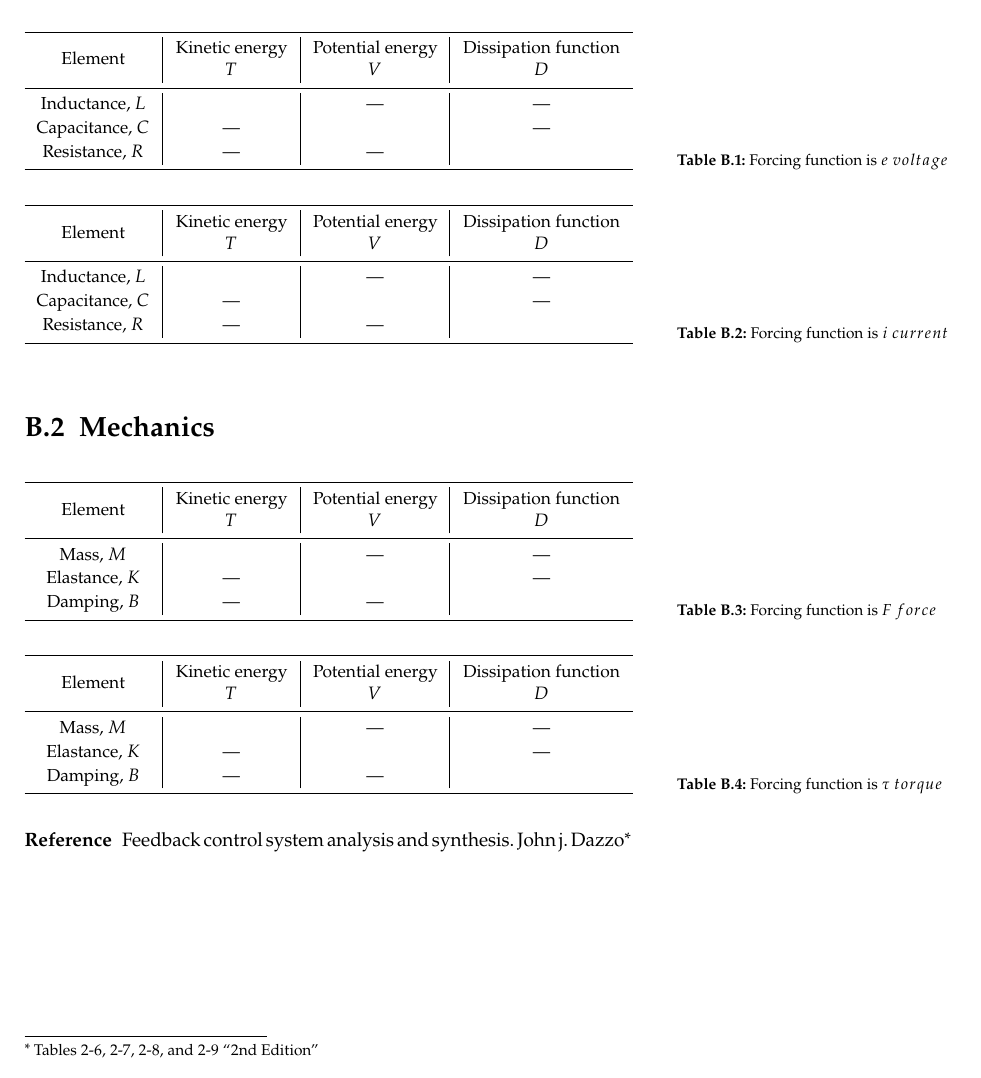
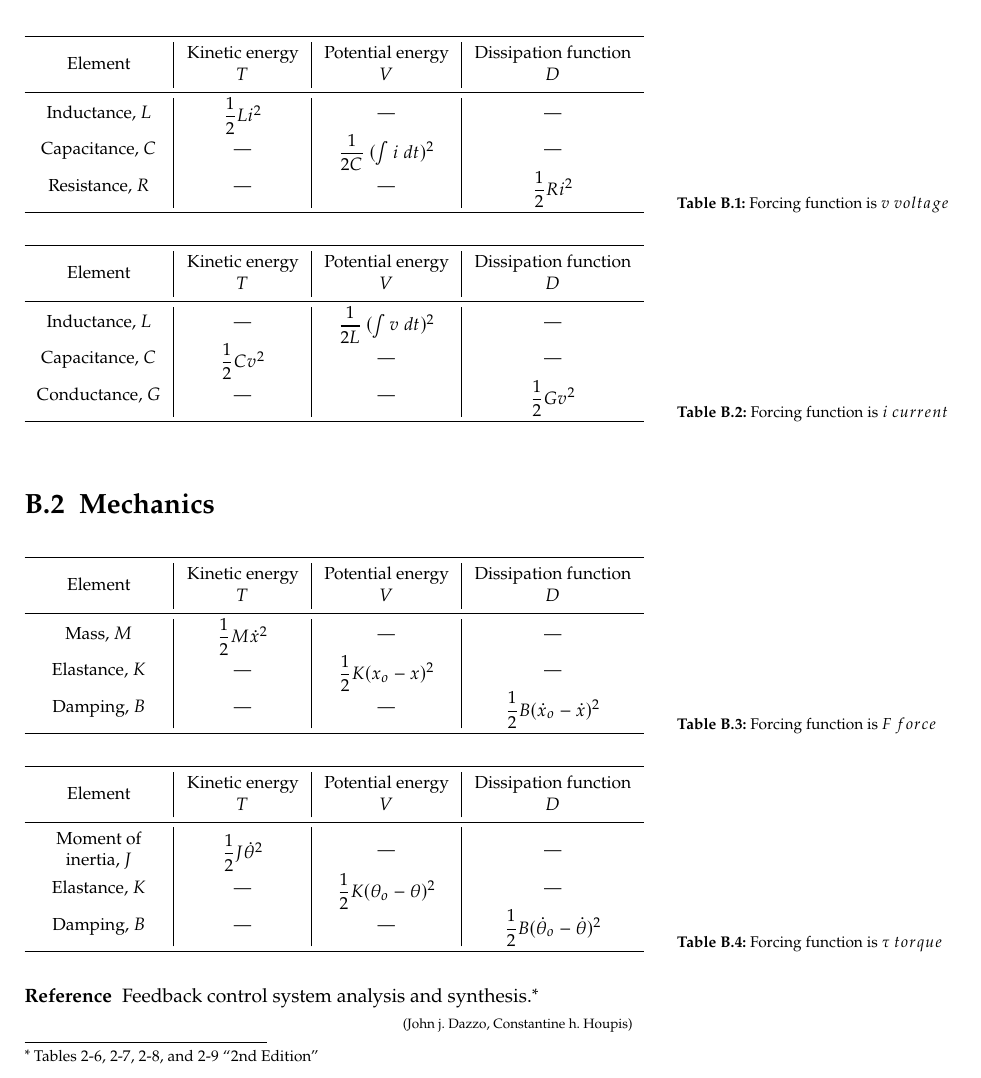
Before and after one commit to EngAhmedWaleed/Lectures-Collection, a LaTeX thesis (main.tex, which reads lectures/appendix_energyFunctions.tex): part of page 10 of 10, cut so that both start at the same text. Compiled offline with pdfLaTeX.

Commit message:
Back to Lec2

```diff
--- a/lectures/appendix_energyFunctions.tex
+++ b/lectures/appendix_energyFunctions.tex
@@ -4,6 +4,10 @@
 
 % Add tooltip: ``Feedback control system analysis and synthesis. John j. Dazzo, Constantine h. Houpis
 % 				 (Tables [2-6 mixed with 2-9], 2-7, and 2-8) 2nd Edition''
+
+\newcommand{\half}{
+	\dfrac{1}{2}
+}
 
 % Appendix tables
 \renewcommand{\row}[4]{
@@ -38,17 +42,17 @@
 \section{Electric Circuits}
 
 \begin{table}[h]
-	\caption[Circuits (Mesh)]{Forcing function is $e\ voltage$}
+	\caption[Circuits (Mesh)]{Forcing function is $v\ voltage$}
 	\labtab{meshCircuits}
-	 	\begin{tabular}{>{\centering\arraybackslash}m{2cm} | >{\centering\arraybackslash}m{2cm} | >{\centering\arraybackslash}m{2.2cm} | >{\centering\arraybackslash}m{2.8cm}}
+	 	\begin{tabular}{>{\centering\arraybackslash}m{2.2cm} | >{\centering\arraybackslash}m{2cm} | >{\centering\arraybackslash}m{2.2cm} | >{\centering\arraybackslash}m{2.8cm}}
 		        \hline
 		        \multicolumn{4}{c}{}\\[-1em]
 		        \row{Element}{Kinetic energy $T$}{Potential energy $V$}{Dissipation function $D$}
 		        \separation
 
-		        \row{Inductance, $L$}{  }{\textemdash}{\textemdash}
-		        \row{Capacitance, $C$}{\textemdash}{  }{\textemdash}
-		        \row{Resistance, $R$}{\textemdash}{\textemdash}{  }
+		        \row{Inductance, $L$}{ $\half Li^2$ }{\textemdash}{\textemdash}
+		        \row{Capacitance, $C$}{\textemdash}{ $\dfrac{1}{2C}\ (\int i\ dt)^2$ }{\textemdash}
+		        \row{Resistance, $R$}{\textemdash}{\textemdash}{ $\half Ri^2$ }
 
 		        \multicolumn{4}{c}{}\\[-1em]
 		        \hline
@@ -58,15 +62,15 @@
 \begin{table}[h]
 	\caption[Circuits (Nodal)]{Forcing function is $i\ current$}
 	\labtab{nodalCircuits}
-	 	\begin{tabular}{>{\centering\arraybackslash}m{2cm} | >{\centering\arraybackslash}m{2cm} | >{\centering\arraybackslash}m{2.2cm} | >{\centering\arraybackslash}m{2.8cm}}
+	 	\begin{tabular}{>{\centering\arraybackslash}m{2.2cm} | >{\centering\arraybackslash}m{2cm} | >{\centering\arraybackslash}m{2.2cm} | >{\centering\arraybackslash}m{2.8cm}}
 		        \hline
 		        \multicolumn{4}{c}{}\\[-1em]
 		        \row{Element}{Kinetic energy $T$}{Potential energy $V$}{Dissipation function $D$}
 		        \separation
 
-		        \row{Inductance, $L$}{  }{\textemdash}{\textemdash}
-		        \row{Capacitance, $C$}{\textemdash}{  }{\textemdash}
-		        \row{Resistance, $R$}{\textemdash}{\textemdash}{  }
+		        \row{Inductance, $L$}{\textemdash}{ $\dfrac{1}{2L}\ (\int v\ dt)^2$ }{\textemdash}
+		        \row{Capacitance, $C$}{ $\half Cv^2$ }{\textemdash}{\textemdash}
+		        \row{Conductance, $G$}{\textemdash}{\textemdash}{ $\half Gv^2$ }
 
 		        \multicolumn{4}{c}{}\\[-1em]
 		        \hline
@@ -80,15 +84,15 @@
 \begin{table}[h]
 	\caption[Translational elements]{Forcing function is $F\ force$}
 	\labtab{translationalElements}
-	 	\begin{tabular}{>{\centering\arraybackslash}m{2cm} | >{\centering\arraybackslash}m{2cm} | >{\centering\arraybackslash}m{2.2cm} | >{\centering\arraybackslash}m{2.8cm}}
+	 	\begin{tabular}{>{\centering\arraybackslash}m{2.2cm} | >{\centering\arraybackslash}m{2cm} | >{\centering\arraybackslash}m{2.2cm} | >{\centering\arraybackslash}m{2.8cm}}
 		        \hline
 		        \multicolumn{4}{c}{}\\[-1em]
 		        \row{Element}{Kinetic energy $T$}{Potential energy $V$}{Dissipation function $D$}
 		        \separation
 
-		        \row{Mass, $M$}{  }{\textemdash}{\textemdash}
-		        \row{Elastance, $K$}{\textemdash}{  }{\textemdash}
-		        \row{Damping, $B$}{\textemdash}{\textemdash}{  }
+		        \row{Mass, $M$}{ $\half M\dot{x}^2$ }{\textemdash}{\textemdash}
+		        \row{Elastance, $K$}{\textemdash}{ $\half K(x_o-x)^2$ }{\textemdash}
+		        \row{Damping, $B$}{\textemdash}{\textemdash}{ $\half B(\dot{x}_o-\dot{x})^2$ }
 
 		        \multicolumn{4}{c}{}\\[-1em]
 		        \hline
@@ -99,15 +103,15 @@
 \begin{table}[!htbp]
 	\caption[Rotational elements]{Forcing function is $\tau\ torque$}
 	\labtab{rotationalElements}
-	 	\begin{tabular}{>{\centering\arraybackslash}m{2cm} | >{\centering\arraybackslash}m{2cm} | >{\centering\arraybackslash}m{2.2cm} | >{\centering\arraybackslash}m{2.8cm}}
+	 	\begin{tabular}{>{\centering\arraybackslash}m{2.2cm} | >{\centering\arraybackslash}m{2cm} | >{\centering\arraybackslash}m{2.2cm} | >{\centering\arraybackslash}m{2.8cm}}
 		        \hline
 		        \multicolumn{4}{c}{}\\[-1em]
 		        \row{Element}{Kinetic energy $T$}{Potential energy $V$}{Dissipation function $D$}
 		        \separation
 
-		        \row{Mass, $M$}{  }{\textemdash}{\textemdash}
-		        \row{Elastance, $K$}{\textemdash}{  }{\textemdash}
-		        \row{Damping, $B$}{\textemdash}{\textemdash}{  }
+		        \row{Moment of inertia, $J$}{ $\half J\dot{\theta}^2$ }{\textemdash}{\textemdash}
+		        \row{Elastance, $K$}{\textemdash}{ $\half K(\theta_o-\theta)^2$ }{\textemdash}
+		        \row{Damping, $B$}{\textemdash}{\textemdash}{ $\half B(\dot{\theta}_o-\dot{\theta})^2$ }
 
 		        \multicolumn{4}{c}{}\\[-1em]
 		        \hline
@@ -115,6 +119,8 @@
 \end{table}
 
 \begin{description}
-\item[Reference] Feedback control system analysis and synthesis.\  John j. Dazzo\footnote
-				 {Tables 2-6, 2-7, 2-8, and 2-9 ``2nd Edition''}
+\item[Reference] Feedback control system analysis and synthesis.\footnote{Tables 2-6, 2-7, 2-8, and 2-9 ``2nd Edition''}
+			\\\note{John j. Dazzo, Constantine h. Houpis}
 \end{description}
+
+% \todo{double check moment of inertia \ldots}
```
Also changed, not shown: Cont.LecG.pdf, main.bbl (added), main.ind (added), lectures/appendix_energyFunctions.tex (8 more changed lines), 2 other files.
